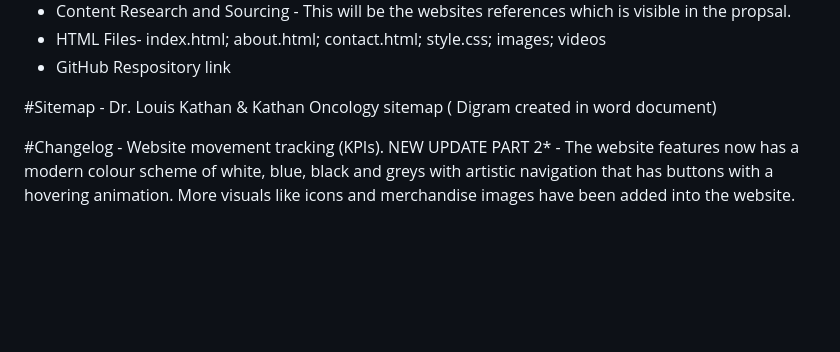
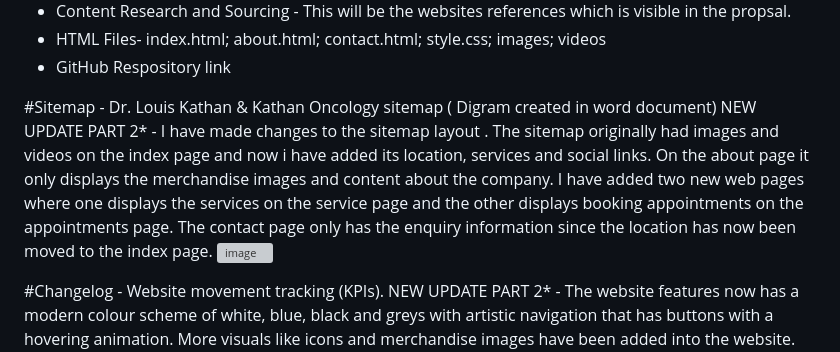
Before and after one commit to kikitech2/WEBDE_PART1, a Markdown page: README.md, the part around the change. GitHub-like rendering; blank space fills up the shorter version; grey boxes are pictures that could not be loaded.

```diff
--- a/README.md
+++ b/README.md
@@ -83,6 +83,11 @@ Week 3:
 
 #Sitemap -
 Dr. Louis Kathan & Kathan Oncology sitemap ( Digram created in word document)
+NEW UPDATE PART 2* - I have made changes to the sitemap layout . The sitemap originally had images and videos on the index page and now i have added its location, services and social links. On the about page it only displays the merchandise images and content about the company. I have added two new web pages where one displays the services on the service page and the other displays booking appointments on the appointments page. The contact page only has the enquiry information since the location has now been moved to the index page.
+<img width="570" height="427" alt="image" src="https://github.com/user-attachments/assets/f6fcbf86-d9ef-498b-8efc-5ab485c0eefc" />
+
+
+
 
 
 #Changelog - Website movement tracking (KPIs).
```
